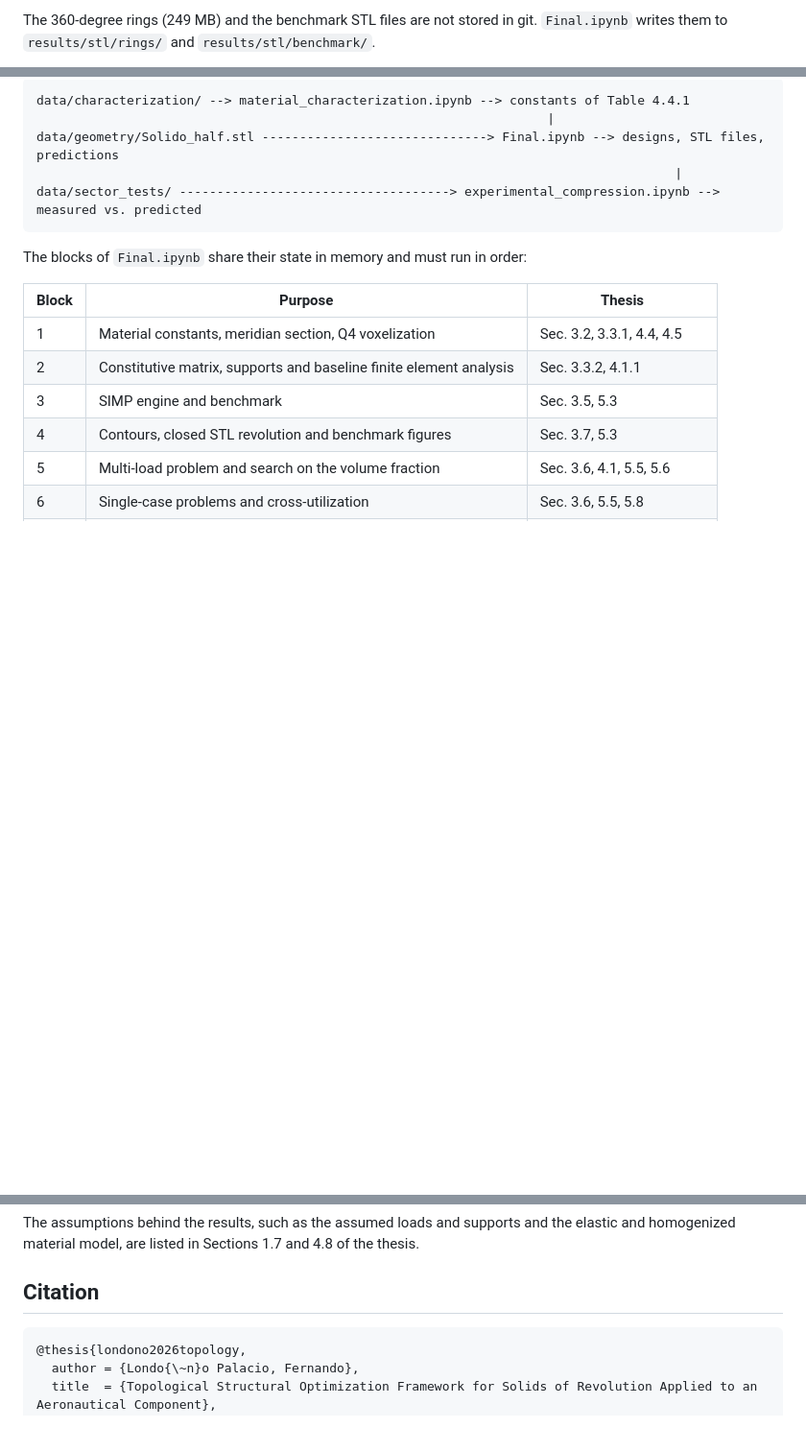
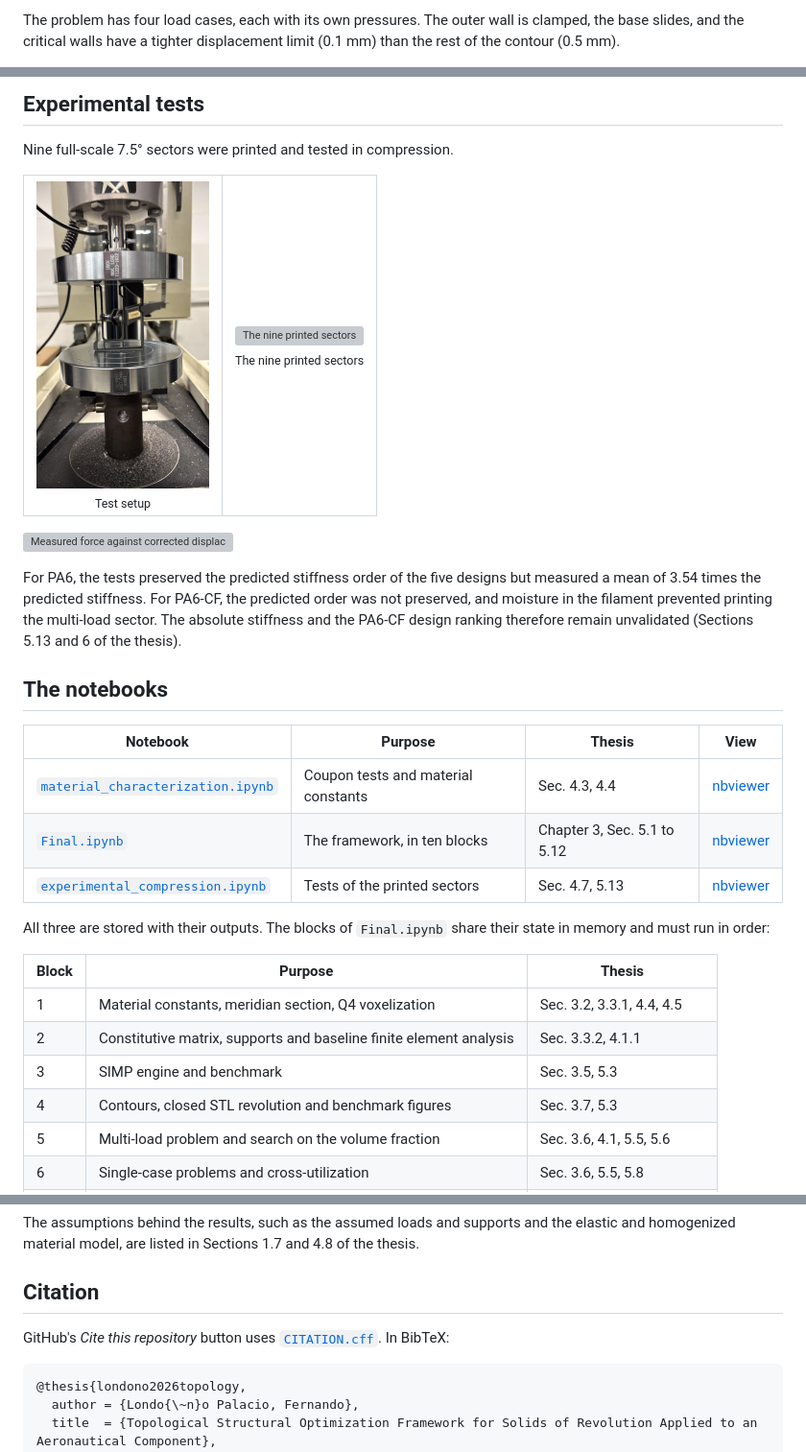
Before and after one commit to Progyt08/to-for-aeronautical-component, a Markdown page: README.md, 3 parts joined by grey strips. Shown at 96% size. GitHub-like rendering; folded sections open; blank space fills up the shorter version; grey boxes are pictures that could not be loaded.

````diff
--- a/README.md
+++ b/README.md
@@ -61,4 +62,4 @@ to-for-aeronautical-component/
 ```
 
-The 360-degree rings (249 MB) and the benchmark STL files are not stored in git. `Final.ipynb` writes them to `results/stl/rings/` and `results/stl/benchmark/`.
+The problem has four load cases, each with its own pressures. The outer wall is clamped, the base slides, and the critical walls have a tighter displacement limit (0.1 mm) than the rest of the contour (0.5 mm).
 
@@ -66,13 +67,28 @@ The 360-degree rings (249 MB) and the benchmark STL files are not stored in git.
 
-```text
-data/characterization/ --> material_characterization.ipynb --> constants of Table 4.4.1
-                                                                    |
-data/geometry/Solido_half.stl ------------------------------> Final.ipynb --> designs, STL files, predictions
-                                                                                     |
-data/sector_tests/ ------------------------------------> experimental_compression.ipynb --> measured vs. predicted
-```
+## Experimental tests
 
-The blocks of `Final.ipynb` share their state in memory and must run in order:
+Nine full-scale 7.5° sectors were printed and tested in compression.
+
+<table>
+  <tr>
+    <td align="center"><img src="docs/photos/setup_to.jpeg" alt="A printed sector between the compression platens" height="320"><br><sub>Test setup</sub></td>
+    <td align="center"><img src="docs/photos/seccions.jpeg" alt="The nine printed sectors" height="320"><br><sub>The nine printed sectors</sub></td>
+  </tr>
+</table>
+
+![Measured force against corrected displacement for the PA6 and PA6-CF sectors](results/sector_tests/F_EXP_01_curves_corrected.png)
+
+For PA6, the tests preserved the predicted stiffness order of the five designs but measured a mean of 3.54 times the predicted stiffness. For PA6-CF, the predicted order was not preserved, and moisture in the filament prevented printing the multi-load sector. The absolute stiffness and the PA6-CF design ranking therefore remain unvalidated (Sections 5.13 and 6 of the thesis).
+
+## The notebooks
+
+| Notebook | Purpose | Thesis | View |
+|---|---|---|---|
+| [`material_characterization.ipynb`](notebooks/material_characterization.ipynb) | Coupon tests and material constants | Sec. 4.3, 4.4 | [nbviewer](https://nbviewer.org/github/Progyt08/to-for-aeronautical-component/blob/main/notebooks/material_characterization.ipynb) |
+| [`Final.ipynb`](notebooks/Final.ipynb) | The framework, in ten blocks | Chapter 3, Sec. 5.1 to 5.12 | [nbviewer](https://nbviewer.org/github/Progyt08/to-for-aeronautical-component/blob/main/notebooks/Final.ipynb) |
+| [`experimental_compression.ipynb`](notebooks/experimental_compression.ipynb) | Tests of the printed sectors | Sec. 4.7, 5.13 | [nbviewer](https://nbviewer.org/github/Progyt08/to-for-aeronautical-component/blob/main/notebooks/experimental_compression.ipynb) |
+
+All three are stored with their outputs. The blocks of `Final.ipynb` share their state in memory and must run in order:
 
 | Block | Purpose | Thesis |
 |---|---|---|
@@ -173,4 +204,6 @@ The assumptions behind the results, such as the assumed loads and supports and t
 ## Citation
+
+GitHub's *Cite this repository* button uses [`CITATION.cff`](CITATION.cff). In BibTeX:
 
 ```bibtex
 @thesis{londono2026topology,
````
Also changed, not shown: other parts of README.md (+72 -56 lines), data/README.md (added, +36 -0 lines), results/README.md (added, +22 -0 lines), docs/images/banner.png (added), 2 other files.
